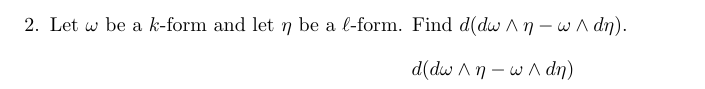
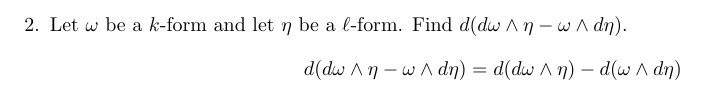
Before and after one commit to poonkeegan/school, a LaTeX document (matb42/a10.tex): part of page 3 of 11, cut so that both start at the same text. Compiled offline with pdfLaTeX.

Commit message:
Mon Mar 26 18:04:35 EDT 2018

```diff
--- a/matb42/a10.tex
+++ b/matb42/a10.tex
@@ -85,7 +85,7 @@ Apr 3rd 2018}
     \newpage
     \item Let $\omega$ be a $k$-form and let $\eta$ be a $\ell$-form. Find $d(d\omega \wedge \eta - \omega \wedge d\eta)$.
         \begin{align*}
-            d(d\omega \wedge \eta - \omega \wedge d\eta)
+            d(d\omega \wedge \eta - \omega \wedge d\eta) &= d(d\omega \wedge \eta) - d(\omega \wedge d\eta)
         \end{align*}
     \newpage
     \item Determine if $\eta = y \, dx \, dy + dz \, dy \, dz - yz \, dz \, dx$ is exact. If $\eta$ is exact find a 1-form $\omega$ with $d\omega = \eta$.
```
Also changed, not shown: matb42/a10.pdf.
